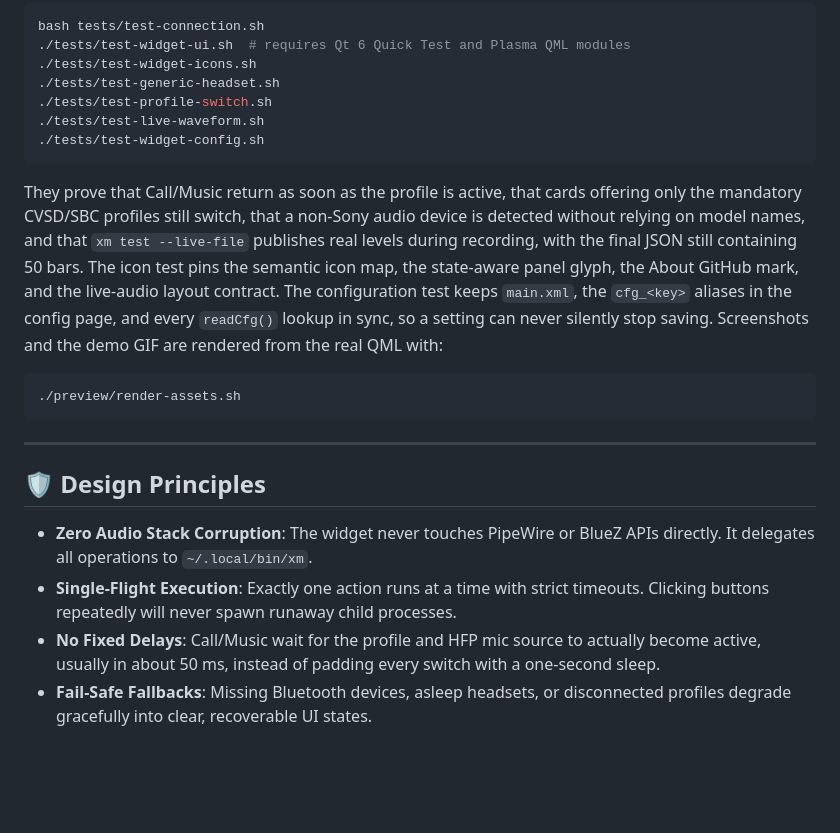
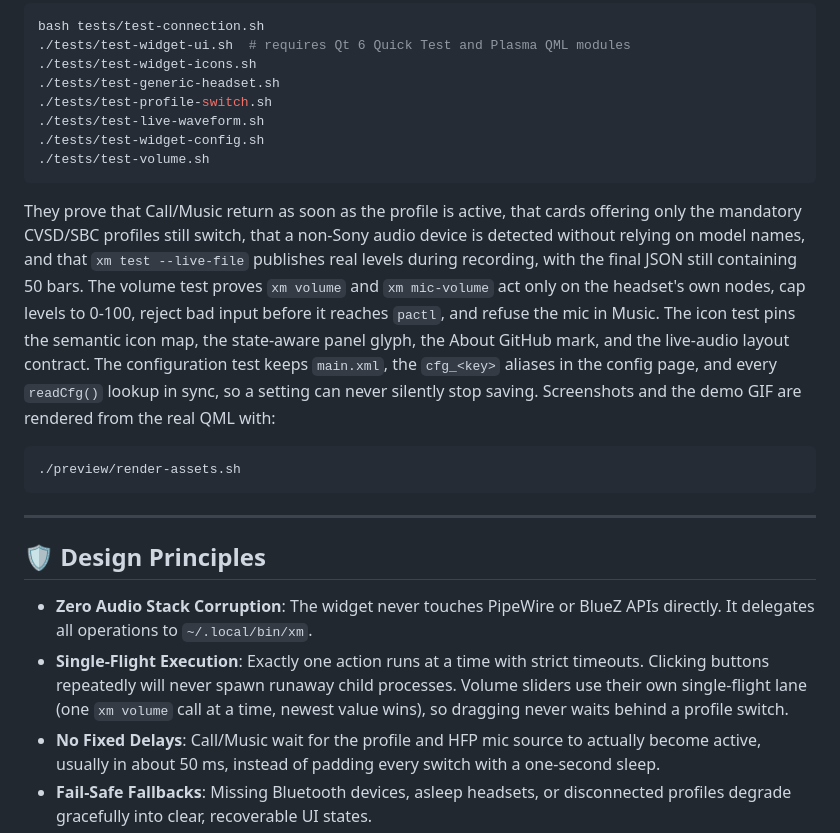
Before and after one commit to manojpgoswamigit/xm-mic-audio-fix, a Markdown page: README.md, the part around one of its changes. Drawn GitHub-style; blank space fills up the shorter version.

````diff
--- a/README.md
+++ b/README.md
@@ -363,13 +367,16 @@ bash tests/test-connection.sh
 ./tests/test-profile-switch.sh
 ./tests/test-live-waveform.sh
 ./tests/test-widget-config.sh
+./tests/test-volume.sh
 ```
 
 They prove that Call/Music return as soon as the profile is active, that cards
 offering only the mandatory CVSD/SBC profiles still switch, that a non-Sony
 audio device is detected without relying on model names, and that
 `xm test --live-file` publishes real levels during recording, with the final
-JSON still containing 50 bars. The icon test pins the semantic icon map, the
+JSON still containing 50 bars. The volume test proves `xm volume` and
+`xm mic-volume` act only on the headset's own nodes, cap levels to 0-100,
+reject bad input before it reaches `pactl`, and refuse the mic in Music. The icon test pins the semantic icon map, the
 state-aware panel glyph, the About GitHub mark, and the live-audio layout
 contract. The configuration test keeps `main.xml`,
 the `cfg_<key>` aliases in the config page, and every `readCfg()` lookup in
@@ -385,7 +392,7 @@ are rendered from the real QML with:
 ## 🛡️ Design Principles
 
 - **Zero Audio Stack Corruption**: The widget never touches PipeWire or BlueZ APIs directly. It delegates all operations to `~/.local/bin/xm`.
-- **Single-Flight Execution**: Exactly one action runs at a time with strict timeouts. Clicking buttons repeatedly will never spawn runaway child processes.
+- **Single-Flight Execution**: Exactly one action runs at a time with strict timeouts. Clicking buttons repeatedly will never spawn runaway child processes. Volume sliders use their own single-flight lane (one `xm volume` call at a time, newest value wins), so dragging never waits behind a profile switch.
 - **No Fixed Delays**: Call/Music wait for the profile and HFP mic source to actually become active, usually in about 50 ms, instead of padding every switch with a one-second sleep.
 - **Fail-Safe Fallbacks**: Missing Bluetooth devices, asleep headsets, or disconnected profiles degrade gracefully into clear, recoverable UI states.
 - **Privacy & Safety**: Operates entirely in user space without requiring `sudo` privileges.
````
Also changed, not shown: other parts of README.md (+5 -1 lines), CHANGELOG.md (+9 -0 lines), plasmoid/README.md (+10 -1 lines), assets/demo.gif, assets/screenshot-dark.png, assets/screenshot-light.png, assets/screenshot-waveform.png, assets/widget-demo.gif, assets/widget-screenshot.png, 7 other files.
